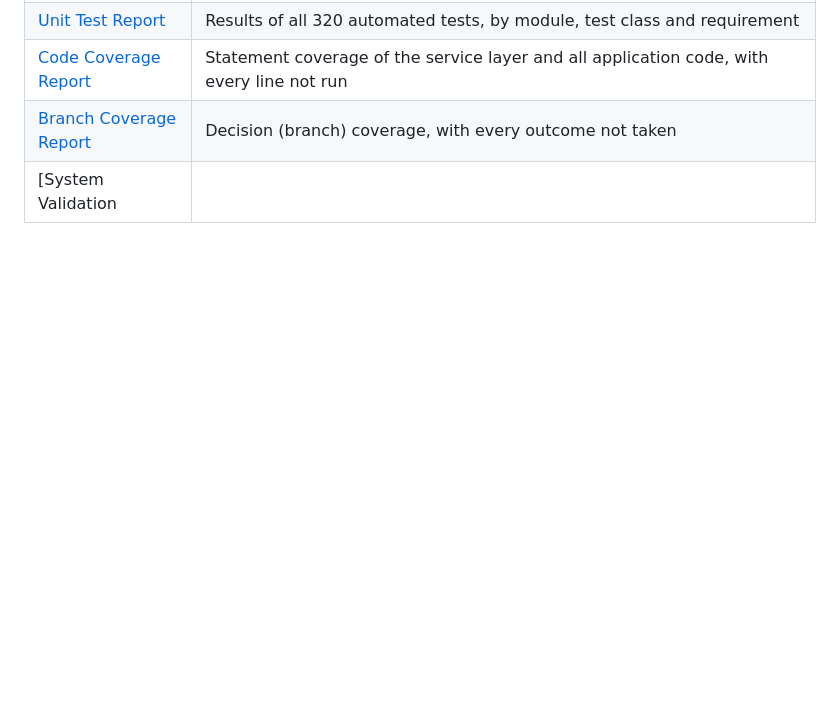
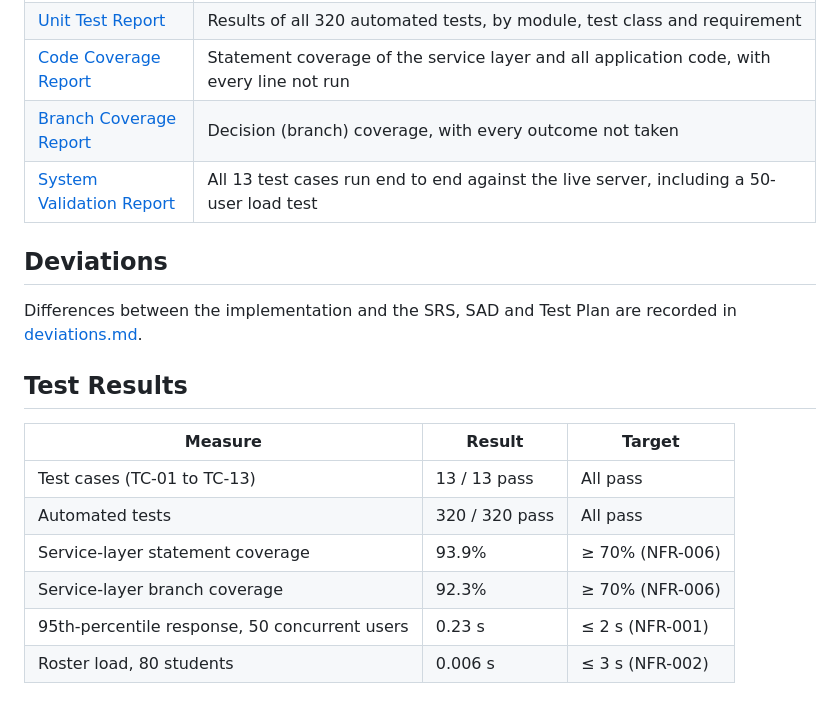
Before and after one commit to arundhatikadlabal/AttendEase-SE-MiniProject, a Markdown page: README.md, the part around one of its changes. Rendered like a GitHub page; blank space fills up the shorter version.

```diff
--- a/README.md
+++ b/README.md
@@ -57,4 +70,19 @@ AttendEase addresses the manual, error-prone process of attendance tracking in a
 | [Unit Test Report](docs/Unit_Test_Report.pdf) | Results of all 320 automated tests, by module, test class and requirement |
 | [Code Coverage Report](docs/Code_Coverage_Report.pdf) | Statement coverage of the service layer and all application code, with every line not run |
 | [Branch Coverage Report](docs/Branch_Coverage_Report.pdf) | Decision (branch) coverage, with every outcome not taken |
-| [System Validation
+| [System Validation Report](docs/System_Validation_Report.pdf) | All 13 test cases run end to end against the live server, including a 50-user load test |
+
+## Deviations
+
+Differences between the implementation and the SRS, SAD and Test Plan are recorded in [deviations.md](deviations.md).
+
+## Test Results
+
+| Measure | Result | Target |
+|---|---|---|
+| Test cases (TC-01 to TC-13) | 13 / 13 pass | All pass |
+| Automated tests | 320 / 320 pass | All pass |
+| Service-layer statement coverage | 93.9% | ≥ 70% (NFR-006) |
+| Service-layer branch coverage | 92.3% | ≥ 70% (NFR-006) |
+| 95th-percentile response, 50 concurrent users | 0.23 s | ≤ 2 s (NFR-001) |
+| Roster load, 80 students | 0.006 s | ≤ 3 s (NFR-002) |
```
Also changed, not shown: other parts of README.md (+26 -13 lines).
